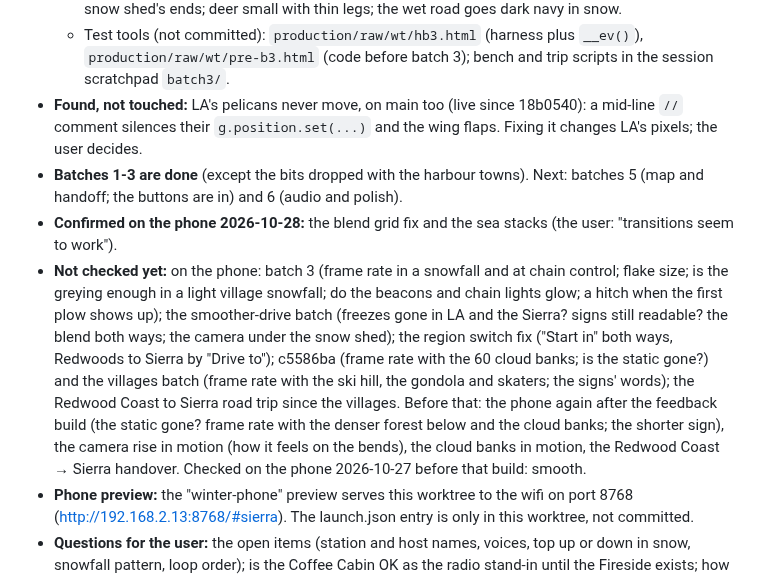
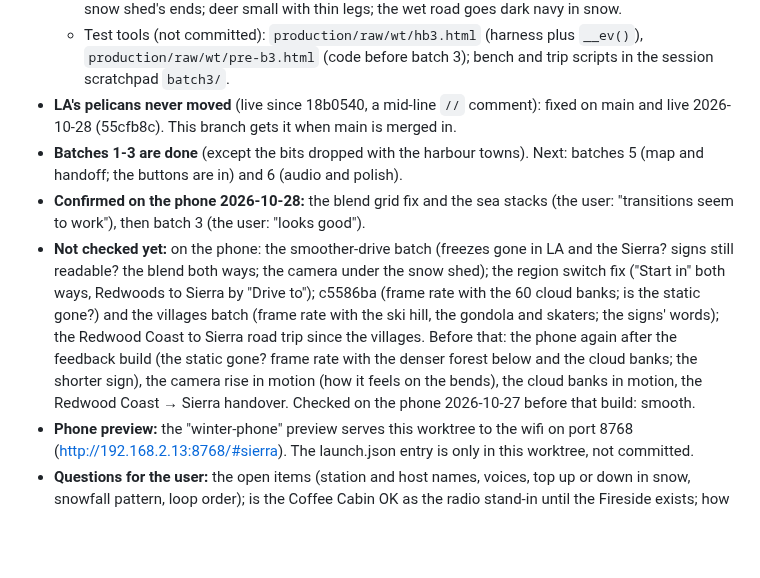
Before and after one commit to gghui-plans/long-way-home, a Markdown page: production/STATE.md, the part around the change. Drawn GitHub-style; blank space fills up the shorter version.

Commit message:
STATE: batch 3 looks good on the phone; pelicans fixed on main
Co-Authored-By: Claude Opus 5.5 <noreply@anthropic.com>

```diff
--- a/production/STATE.md
+++ b/production/STATE.md
@@ -139,10 +139,10 @@ Last updated: 2026-10-28
   - Cost at 4x CPU (harness benchmark, old vs new): about +1 ms a frame in the Sierra, +2.5 near chain control, LA within noise. Snowing costs about the same as clear.
   - **Doesn't look good yet:** the frozen waterfall is a thin bright pillar from the chase cam (seen edge-on until beside it); the snowmobile tracks fade over the slope's brown bands; a few flakes under the snow shed's ends; deer small with thin legs; the wet road goes dark navy in snow.
   - Test tools (not committed): `production/raw/wt/hb3.html` (harness plus `__ev()`), `production/raw/wt/pre-b3.html` (code before batch 3); bench and trip scripts in the session scratchpad `batch3/`.
-- **Found, not touched:** LA's pelicans never move, on main too (live since 18b0540): a mid-line `//` comment silences their `g.position.set(...)` and the wing flaps. Fixing it changes LA's pixels; the user decides.
+- **LA's pelicans never moved** (live since 18b0540, a mid-line `//` comment): fixed on main and live 2026-10-28 (55cfb8c). This branch gets it when main is merged in.
 - **Batches 1-3 are done** (except the bits dropped with the harbour towns). Next: batches 5 (map and handoff; the buttons are in) and 6 (audio and polish).
-- **Confirmed on the phone 2026-10-28:** the blend grid fix and the sea stacks (the user: "transitions seem to work").
-- **Not checked yet:** on the phone: batch 3 (frame rate in a snowfall and at chain control; flake size; is the greying enough in a light village snowfall; do the beacons and chain lights glow; a hitch when the first plow shows up); the smoother-drive batch (freezes gone in LA and the Sierra? signs still readable? the blend both ways; the camera under the snow shed); the region switch fix ("Start in" both ways, Redwoods to Sierra by "Drive to"); c5586ba (frame rate with the 60 cloud banks; is the static gone?) and the villages batch (frame rate with the ski hill, the gondola and skaters; the signs' words); the Redwood Coast to Sierra road trip since the villages. Before that: the phone again after the feedback build (the static gone? frame rate with the denser forest below and the cloud banks; the shorter sign), the camera rise in motion (how it feels on the bends), the cloud banks in motion, the Redwood Coast → Sierra handover. Checked on the phone 2026-10-27 before that build: smooth.
+- **Confirmed on the phone 2026-10-28:** the blend grid fix and the sea stacks (the user: "transitions seem to work"), then batch 3 (the user: "looks good").
+- **Not checked yet:** on the phone: the smoother-drive batch (freezes gone in LA and the Sierra? signs still readable? the blend both ways; the camera under the snow shed); the region switch fix ("Start in" both ways, Redwoods to Sierra by "Drive to"); c5586ba (frame rate with the 60 cloud banks; is the static gone?) and the villages batch (frame rate with the ski hill, the gondola and skaters; the signs' words); the Redwood Coast to Sierra road trip since the villages. Before that: the phone again after the feedback build (the static gone? frame rate with the denser forest below and the cloud banks; the shorter sign), the camera rise in motion (how it feels on the bends), the cloud banks in motion, the Redwood Coast → Sierra handover. Checked on the phone 2026-10-27 before that build: smooth.
 - **Phone preview:** the "winter-phone" preview serves this worktree to the wifi on port 8768 (http://192.168.2.13:8768/#sierra). The launch.json entry is only in this worktree, not committed.
 - **Questions for the user:** the open items (station and host names, voices, top up or down in snow, snowfall pattern, loop order); is the Coffee Cabin OK as the radio stand-in until the Fireside exists; how glossy should the wet road be.
 
```
